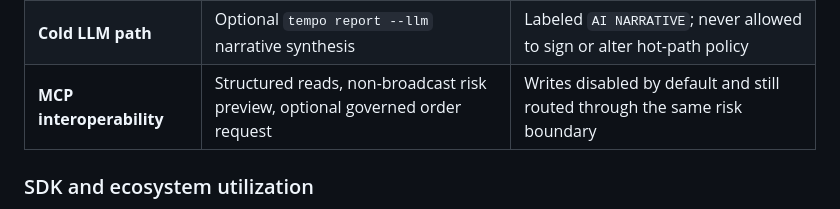
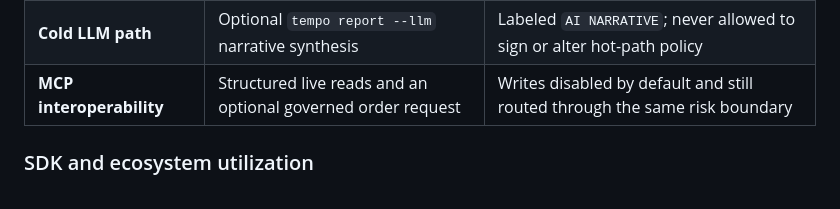
Before and after one commit to Kevincruz2005/Tempo, a Markdown page: README.md, the part around the change. Rendered like a GitHub page.

Commit message:
docs: align MCP capability description

```diff
--- a/README.md
+++ b/README.md
@@ -264,7 +264,7 @@ The system deliberately separates truth, estimates, policy, and narration:
 | **Deterministic hot path** | Diffusion estimate, quote policy, risk checks, calibration | Pure TypeScript math with recorded inputs and tests |
 | **Autonomous execution** | Discover, quote, cancel, take, claim, roll | Separate signers; every write chain-gated and receipt-checked |
 | **Cold LLM path** | Optional `tempo report --llm` narrative synthesis | Labeled `AI NARRATIVE`; never allowed to sign or alter hot-path policy |
-| **MCP interoperability** | Structured reads, non-broadcast risk preview, optional governed order request | Writes disabled by default and still routed through the same risk boundary |
+| **MCP interoperability** | Structured live reads and an optional governed order request | Writes disabled by default and still routed through the same risk boundary |
 
 ### SDK and ecosystem utilization
 
```
